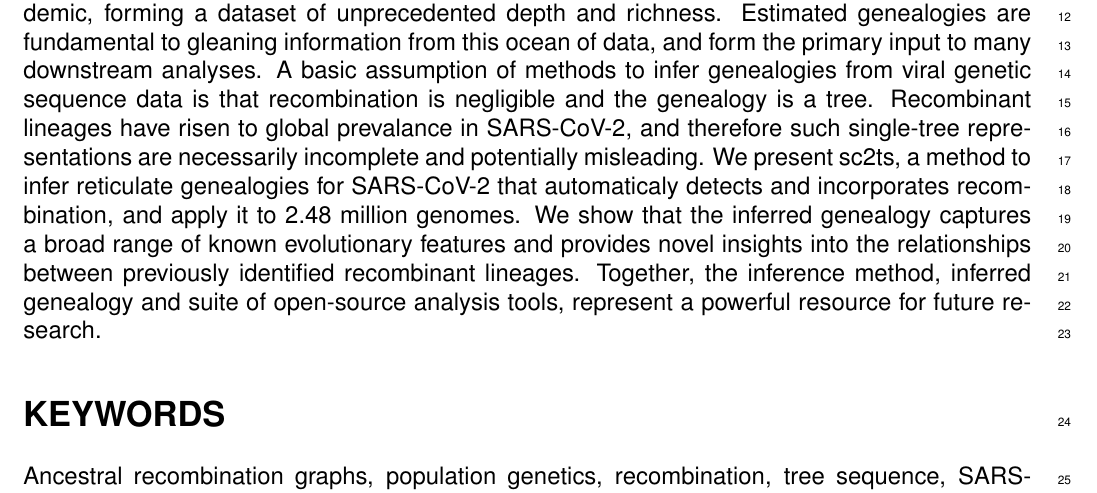
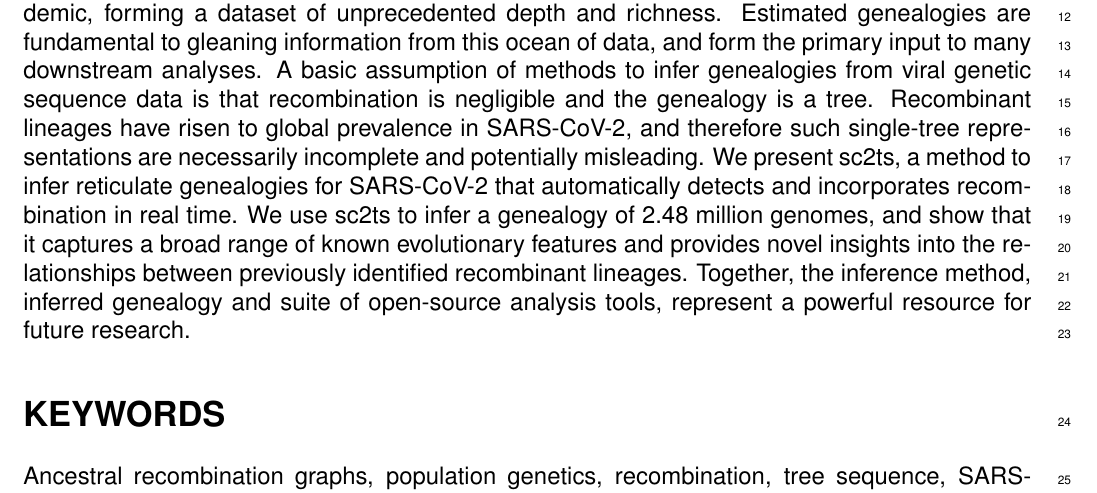
Before and after one commit to jeromekelleher/sc2ts-paper, a LaTeX document (latex/main.tex): part of page 1 of 53, cut so that both start at the same text. Compiled offline with pdfLaTeX.

Commit message:
Tweak abstract

```diff
--- a/latex/main.tex
+++ b/latex/main.tex
@@ -141,13 +141,14 @@ and form the primary input to many downstream analyses.
 A basic assumption of methods to infer genealogies from viral
 genetic sequence data is that recombination is negligible and
 the genealogy is a tree.
-Recombinant lineages have risen to global prevalance in SARS-CoV-2,
+Recombinant lineages have risen to global prevalence in SARS-CoV-2,
 and therefore such single-tree representations are necessarily
 incomplete and potentially misleading.
 We present sc2ts, a method to infer reticulate genealogies for SARS-CoV-2
-that automaticaly detects and incorporates recombination,
-and apply it to 2.48 million genomes.
-We show that the inferred genealogy captures a broad range of
+that automatically detects and incorporates recombination
+in real time.
+We use sc2ts to infer a genealogy of 2.48 million genomes,
+and show that it captures a broad range of
 known evolutionary features and provides novel
 insights into the relationships between previously identified
 recombinant lineages.
```
Also changed, not shown: latex/main.tex (2 more changed lines).
